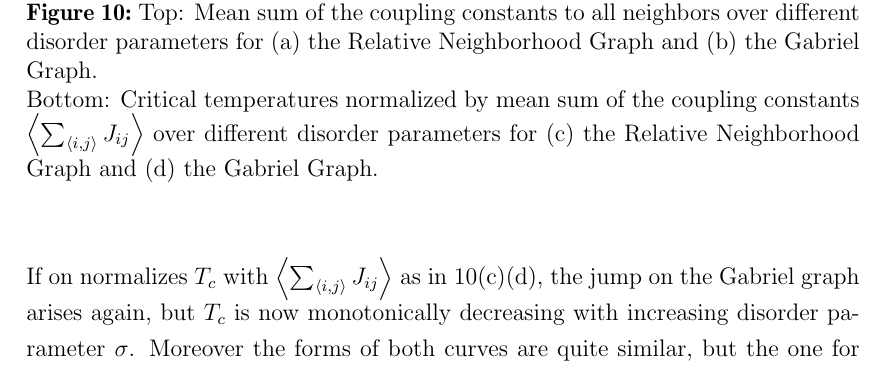
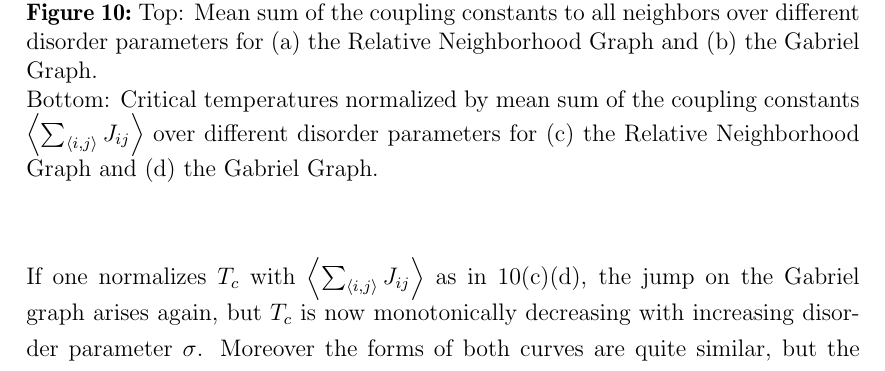
Before and after one commit to surt91/IsingFerromagnet, a LaTeX document (Tex/Ferromagnet.tex, which reads Tex/chapters/results.tex): part of page 16 of 23, cut so that both start at the same text. Compiled offline with pdfLaTeX; an older LaTeX class or package is replaced by its successor.

Commit message:
Einzelner Tippfehler

```diff
--- a/Tex/chapters/results.tex
+++ b/Tex/chapters/results.tex
@@ -387,7 +387,7 @@ bootstrap samples if not noted otherwise.
         \label{fig:TcJ}
     \end{figure}\\
     % I don't know what all that means...
-    If on normalizes \(T_c\) with \(\avg{\sum_{\avg{i,j}} J_{ij}}\) as in
+    If one normalizes \(T_c\) with \(\avg{\sum_{\avg{i,j}} J_{ij}}\) as in
     \ref{fig:TcJ}\subref{sfig:Tc_normJ:RNG}\subref{sfig:Tc_normJ:GG}, the
     jump on the Gabriel graph arises again, but \(T_c\) is now monotonically
     decreasing with increasing disorder parameter \(\sigma\). Moreover
```
